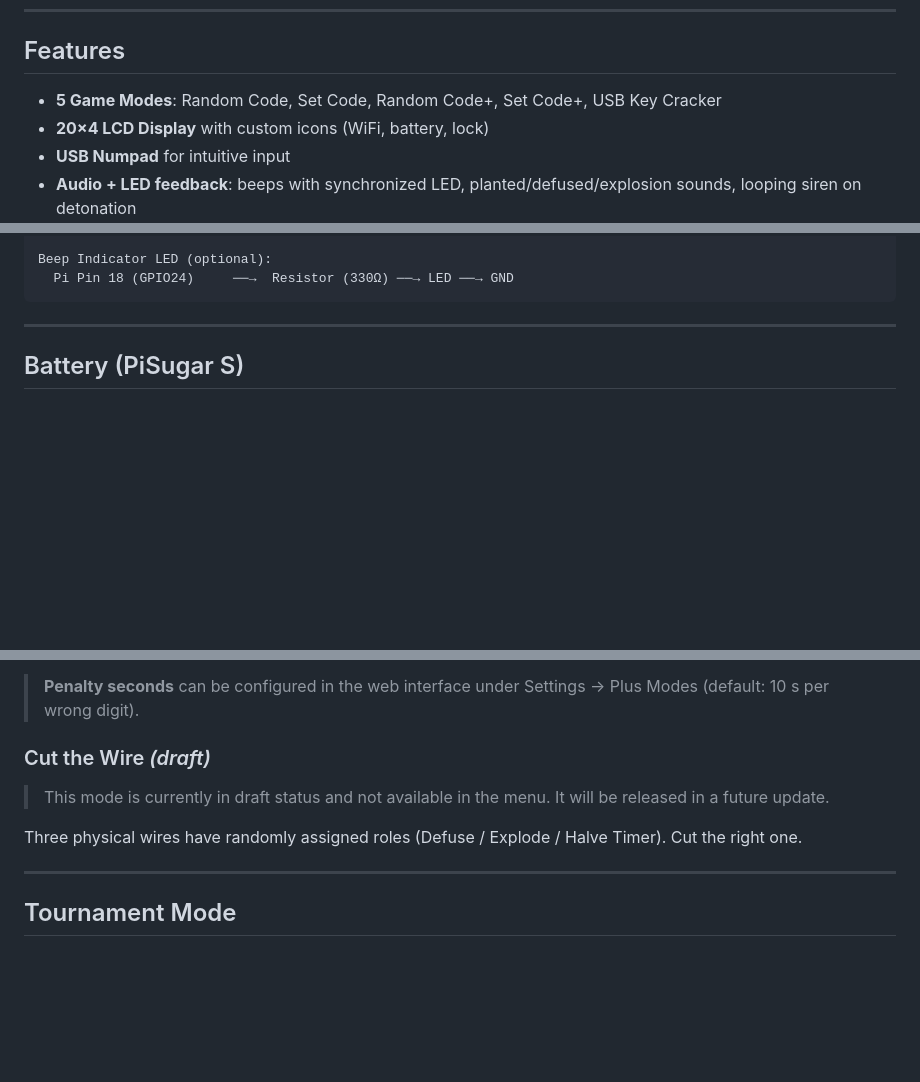
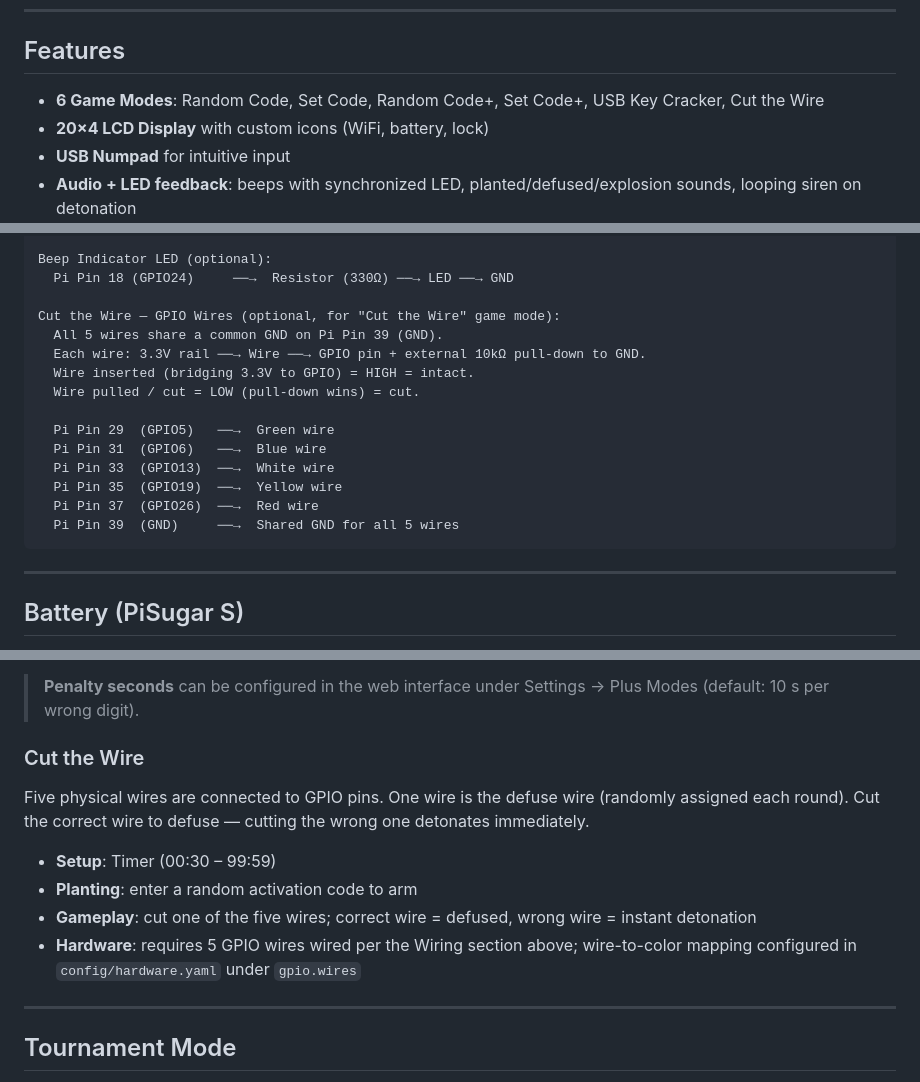
Before and after one commit to xxdarkxx2609/airsoft-prop, a Markdown page: README.md, 3 parts joined by grey strips. Rendered like a GitHub page; blank space fills up the shorter version.

Commit message:
added cut the wire game mode explanation to README

````diff
--- a/README.md
+++ b/README.md
@@ -40,7 +40,7 @@ Dieses Projekt ist ein **funktionsloses Requisit** (Prop) für Airsoft- und Mils
 
 ## Features
 
-- **5 Game Modes**: Random Code, Set Code, Random Code+, Set Code+, USB Key Cracker
+- **6 Game Modes**: Random Code, Set Code, Random Code+, Set Code+, USB Key Cracker, Cut the Wire
 - **20×4 LCD Display** with custom icons (WiFi, battery, lock)
 - **USB Numpad** for intuitive input
 - **Audio + LED feedback**: beeps with synchronized LED, planted/defused/explosion sounds, looping siren on detonation
@@ -88,6 +89,19 @@ USB Peripherals (via USB Hub + Micro-USB OTG):
 
 Beep Indicator LED (optional):
   Pi Pin 18 (GPIO24)     ──→  Resistor (330Ω) ──→ LED ──→ GND
+
+Cut the Wire — GPIO Wires (optional, for "Cut the Wire" game mode):
+  All 5 wires share a common GND on Pi Pin 39 (GND).
+  Each wire: 3.3V rail ──→ Wire ──→ GPIO pin + external 10kΩ pull-down to GND.
+  Wire inserted (bridging 3.3V to GPIO) = HIGH = intact.
+  Wire pulled / cut = LOW (pull-down wins) = cut.
+
+  Pi Pin 29  (GPIO5)   ──→  Green wire
+  Pi Pin 31  (GPIO6)   ──→  Blue wire
+  Pi Pin 33  (GPIO13)  ──→  White wire
+  Pi Pin 35  (GPIO19)  ──→  Yellow wire
+  Pi Pin 37  (GPIO26)  ──→  Red wire
+  Pi Pin 39  (GND)     ──→  Shared GND for all 5 wires
 ```
 
 ---
@@ -377,11 +391,14 @@ Harder variant of Set Code. Each digit is checked immediately, but the code rema
 
 > **Penalty seconds** can be configured in the web interface under Settings → Plus Modes (default: 10 s per wrong digit).
 
-### Cut the Wire *(draft)*
+### Cut the Wire
 
-> This mode is currently in draft status and not available in the menu. It will be released in a future update.
+Five physical wires are connected to GPIO pins. One wire is the defuse wire (randomly assigned each round). Cut the correct wire to defuse — cutting the wrong one detonates immediately.
 
-Three physical wires have randomly assigned roles (Defuse / Explode / Halve Timer). Cut the right one.
+- **Setup**: Timer (00:30 – 99:59)
+- **Planting**: enter a random activation code to arm
+- **Gameplay**: cut one of the five wires; correct wire = defused, wrong wire = instant detonation
+- **Hardware**: requires 5 GPIO wires wired per the Wiring section above; wire-to-color mapping configured in `config/hardware.yaml` under `gpio.wires`
 
 ---
 
````
Also changed, not shown: other parts of README.md (+1 -0 lines).
